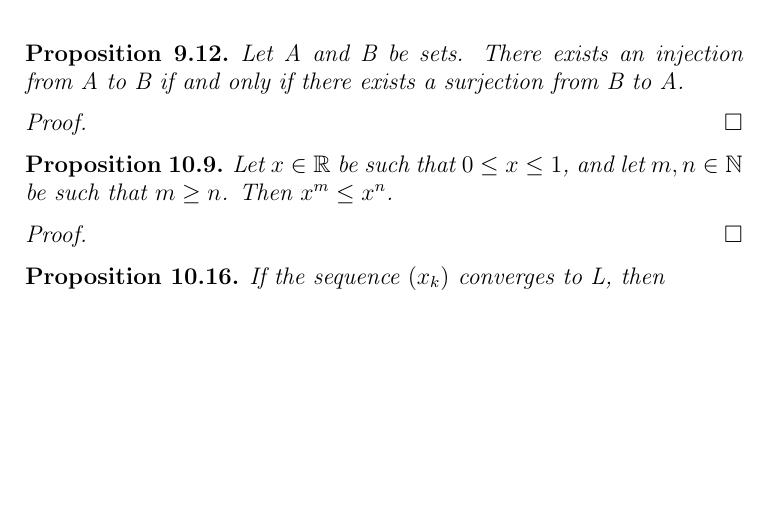
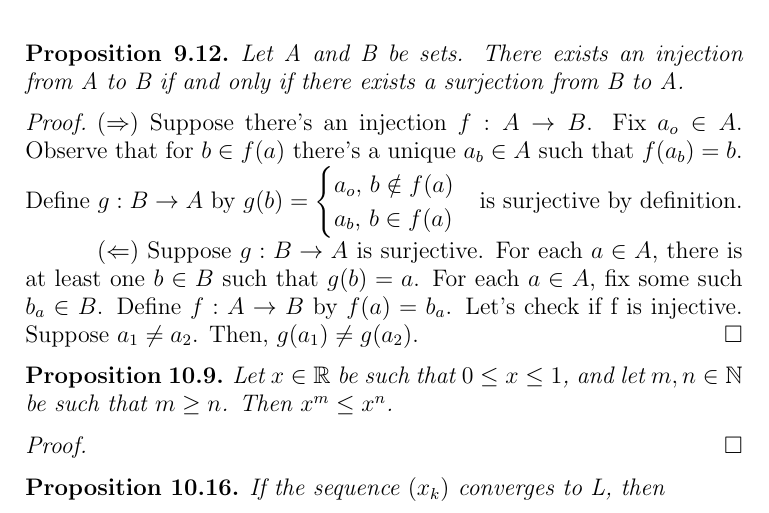
Before and after one commit to leandro19/Math-330, a LaTeX problem sheet (assignment11/LatexTemplate.tex): part of the page, cut so that both start at the same text, the shorter picture padded with empty space. Compiled offline with pdfLaTeX.

Commit message:
Started assignment 11

```diff
--- a/assignment11/LatexTemplate.tex
+++ b/assignment11/LatexTemplate.tex
@@ -32,6 +32,11 @@
 	Let A and B be sets. There exists an injection from A to B if and only if there exists a surjection from B to A.
 \end{prop9.12}
 \begin{proof}
+	($\Rightarrow$) Suppose there's an injection $f: A \rightarrow B$. Fix $a_{o} \in A$. Observe that for $b \in f(a)$ there's a unique $a_b \in A$ such that $f(a_b) = b$. Define $g: B \rightarrow A$ by $g(b) =\begin{cases}
+		a_o \textrm{,  }b \notin f(a)\\
+		a_b \textrm{,  }b \in f(a)
+	\end{cases}$is surjective by definition.
+	\\\indent($\Leftarrow$) Suppose $g: B \rightarrow A$ is surjective. For each $a \in A$, there is at least one $b \in B$ such that $g(b) =  a$. For each $a \in A$, fix some such $b_a \in B$. Define $f: A \rightarrow B$ by $f(a) = b_a$. Let's check if f is injective. Suppose $a_1 \neq a_2$. Then, $g(a_1) \neq g(a_2)$.
 \end{proof}
 
 \newtheorem*{prop10.9}{Proposition 10.9}
```
Also changed, not shown: assignment11/LatexTemplate.pdf, 3 other files.
